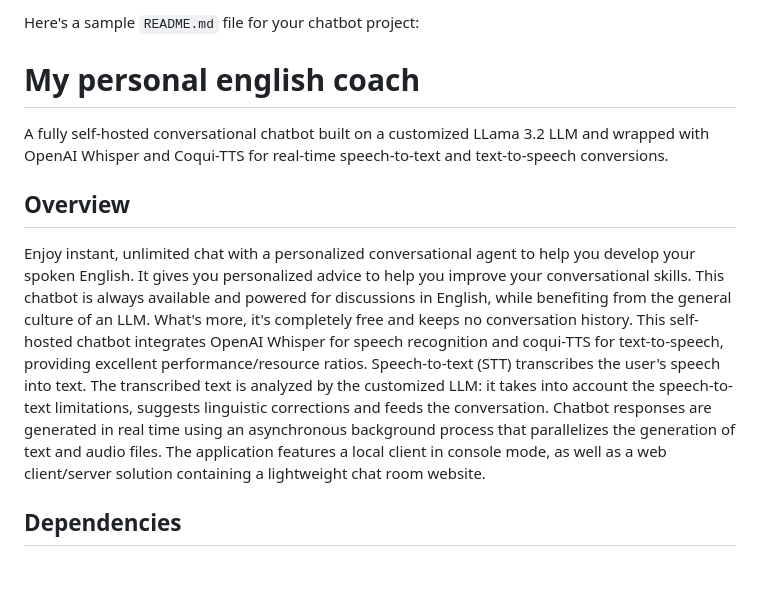
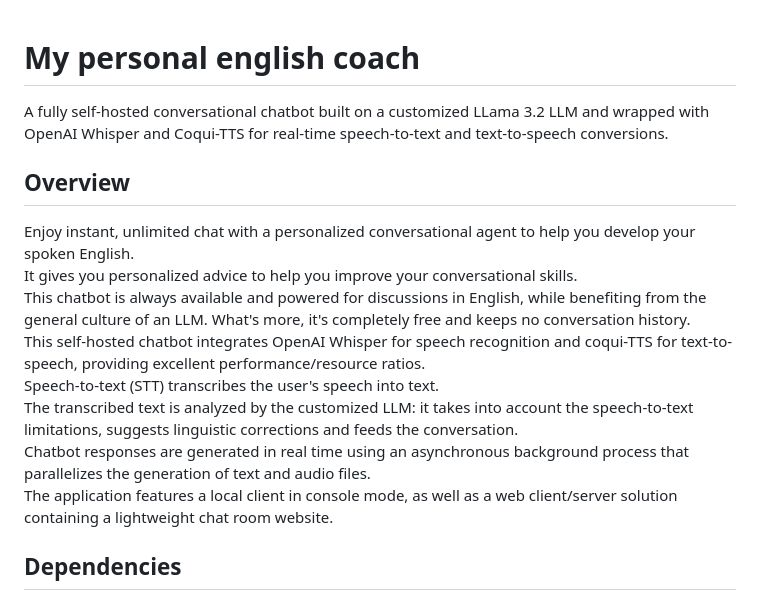
Before and after one commit to jmasclef/my-english-coach, a Markdown page: README.md, the part around the change. GitHub-like rendering; blank space fills up the shorter version.

Commit message:
README content

```diff
--- a/README.md
+++ b/README.md
@@ -1,5 +1,3 @@
-Here's a sample `README.md` file for your chatbot project:
-
 **My personal english coach**
 =============================
 
@@ -8,8 +6,14 @@ A fully self-hosted conversational chatbot built on a customized LLama 3.2 LLM a
 **Overview**
 ------------
 
-Enjoy instant, unlimited chat with a personalized conversational agent to help you develop your spoken English. It gives you personalized advice to help you improve your conversational skills. This chatbot is always available and powered for discussions in English, while benefiting from the general culture of an LLM. What's more, it's completely free and keeps no conversation history.
-This self-hosted chatbot integrates OpenAI Whisper for speech recognition and coqui-TTS for text-to-speech, providing excellent performance/resource ratios. Speech-to-text (STT) transcribes the user's speech into text. The transcribed text is analyzed by the customized LLM: it takes into account the speech-to-text limitations, suggests linguistic corrections and feeds the conversation. Chatbot responses are generated in real time using an asynchronous background process that parallelizes the generation of text and audio files.
+Enjoy instant, unlimited chat with a personalized conversational agent to help you develop your spoken English.
+It gives you personalized advice to help you improve your conversational skills.
+This chatbot is always available and powered for discussions in English, while benefiting from the general culture of an LLM.
+What's more, it's completely free and keeps no conversation history.
+This self-hosted chatbot integrates OpenAI Whisper for speech recognition and coqui-TTS for text-to-speech, providing excellent performance/resource ratios.
+Speech-to-text (STT) transcribes the user's speech into text.
+The transcribed text is analyzed by the customized LLM: it takes into account the speech-to-text limitations, suggests linguistic corrections and feeds the conversation.
+Chatbot responses are generated in real time using an asynchronous background process that parallelizes the generation of text and audio files.
 The application features a local client in console mode, as well as a web client/server solution containing a lightweight chat room website.
 
 
```
